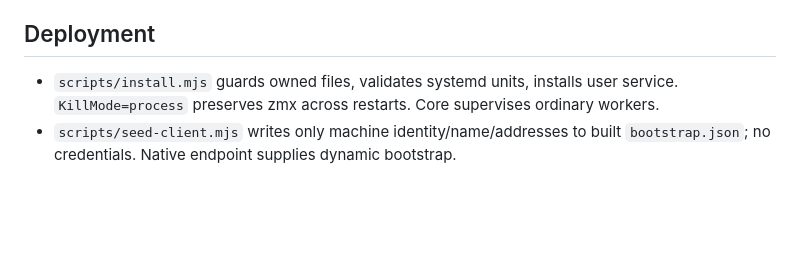
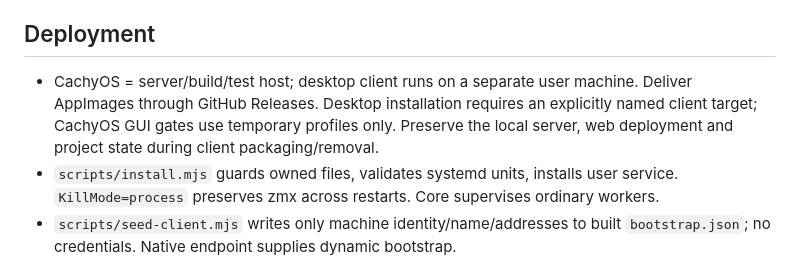
Before and after one commit to eturkes/emachine, a Markdown page: AGENTS.md, the part around the change. GitHub-like rendering; blank space fills up the shorter version.

```diff
--- a/AGENTS.md
+++ b/AGENTS.md
@@ -30,6 +30,7 @@
 
 ## Deployment
 
+- CachyOS = server/build/test host; desktop client runs on a separate user machine. Deliver AppImages through GitHub Releases. Desktop installation requires an explicitly named client target; CachyOS GUI gates use temporary profiles only. Preserve the local server, web deployment and project state during client packaging/removal.
 - `scripts/install.mjs` guards owned files, validates systemd units, installs user service. `KillMode=process` preserves zmx across restarts. Core supervises ordinary workers.
 - `scripts/seed-client.mjs` writes only machine identity/name/addresses to built `bootstrap.json`; no credentials. Native endpoint supplies dynamic bootstrap.
 - PWA precaches allowlisted shell bytes only. API/bootstrap/terminal/source/results never enter its service-worker cache.
```
Also changed, not shown: README.md (+5 -6 lines).
